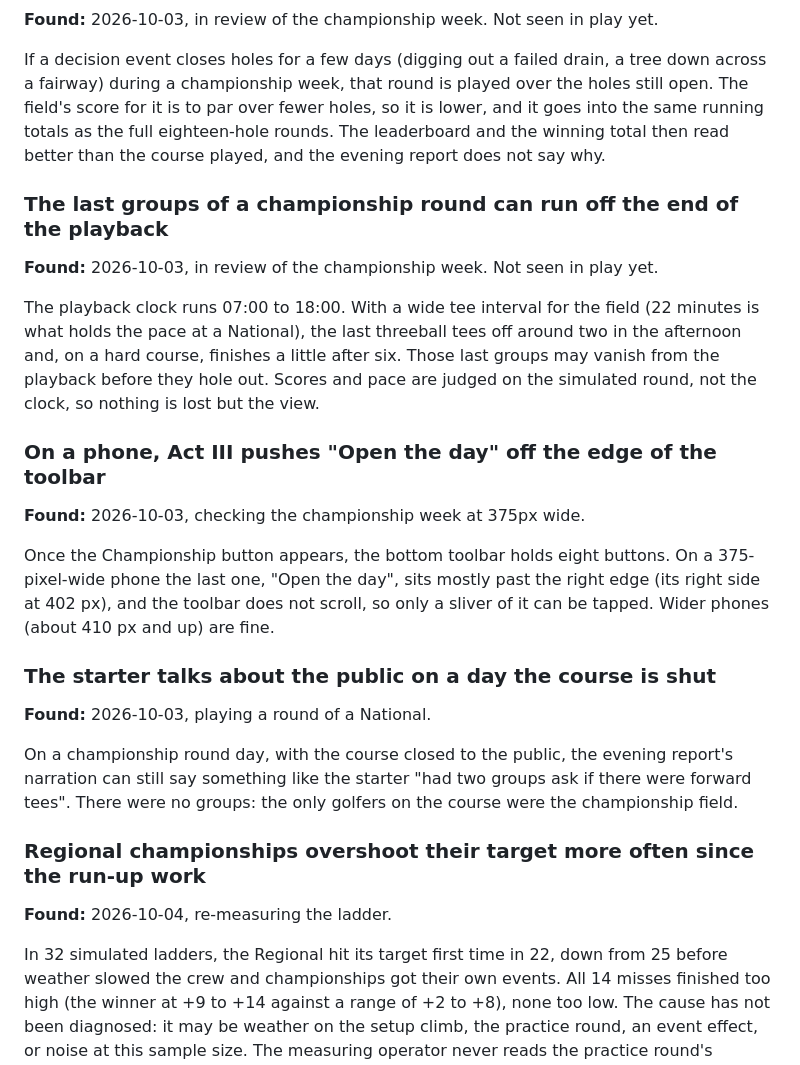
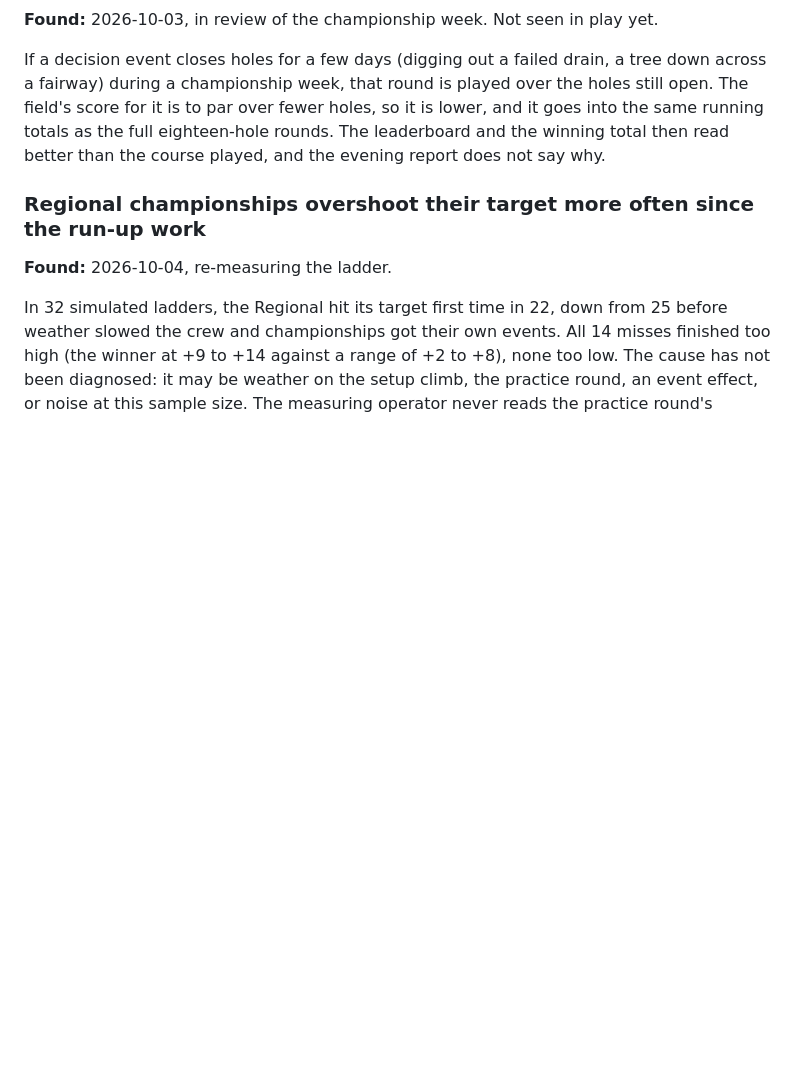
Before and after one commit to bkamisar/CourseTycoon, a Markdown page: docs/known-issues.md, the part around the change. Rendered like a GitHub page; blank space fills up the shorter version.

Commit message:
Actually remove the three fixed known issues (the first attempt matched nothing)
Co-Authored-By: Claude Sonnet 5.5 <noreply@anthropic.com>

```diff
--- a/docs/known-issues.md
+++ b/docs/known-issues.md
@@ -110,35 +110,6 @@ fewer holes, so it is lower, and it goes into the same running totals as the
 full eighteen-hole rounds. The leaderboard and the winning total then read
 better than the course played, and the evening report does not say why.
 
-### The last groups of a championship round can run off the end of the playback
-
-**Found:** 2026-10-03, in review of the championship week. Not seen in play yet.
-
-The playback clock runs 07:00 to 18:00. With a wide tee interval for the field
-(22 minutes is what holds the pace at a National), the last threeball tees off
-around two in the afternoon and, on a hard course, finishes a little after six.
-Those last groups may vanish from the playback before they hole out. Scores and
-pace are judged on the simulated round, not the clock, so nothing is lost but
-the view.
-
-### On a phone, Act III pushes "Open the day" off the edge of the toolbar
-
-**Found:** 2026-10-03, checking the championship week at 375px wide.
-
-Once the Championship button appears, the bottom toolbar holds eight buttons.
-On a 375-pixel-wide phone the last one, "Open the day", sits mostly past the
-right edge (its right side at 402 px), and the toolbar does not scroll, so only
-a sliver of it can be tapped. Wider phones (about 410 px and up) are fine.
-
-### The starter talks about the public on a day the course is shut
-
-**Found:** 2026-10-03, playing a round of a National.
-
-On a championship round day, with the course closed to the public, the evening
-report's narration can still say something like the starter "had two groups ask
-if there were forward tees". There were no groups: the only golfers on the
-course were the championship field.
-
 ### Regional championships overshoot their target more often since the run-up work
 
 **Found:** 2026-10-04, re-measuring the ladder.
```
